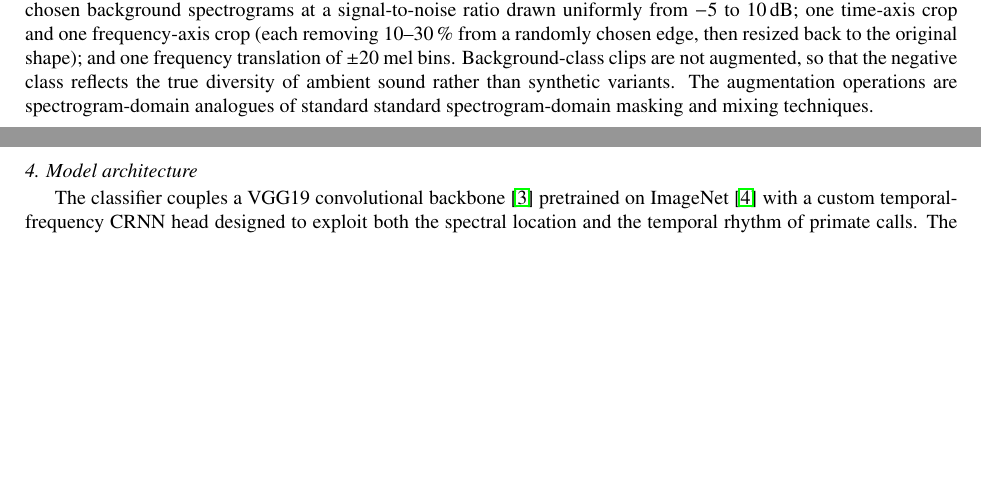
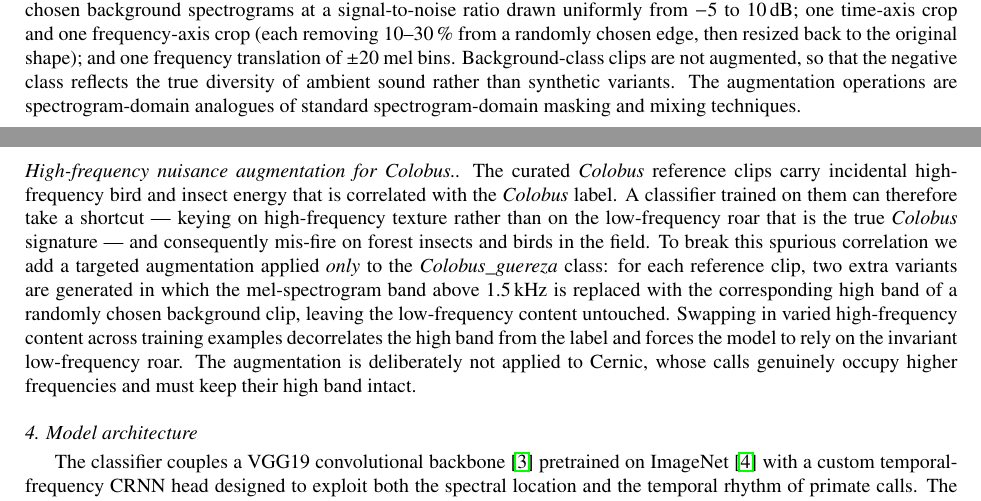
Before and after one commit to Mo119m/primates-sound-detection, a LaTeX paper (paper/methodsx_manuscript.tex): two parts of pages 3 and 4 of 9, joined at a grey line, cut so that both start at the same text, the shorter picture padded with empty space. Compiled offline with pdfLaTeX.

Commit message:
manuscript: add V12 high-frequency nuisance augmentation paragraph
https://claude.ai/code/session_01GRhKW3iKJjm2wYYeUd56Hq

```diff
--- a/paper/methodsx_manuscript.tex
+++ b/paper/methodsx_manuscript.tex
@@ -278,7 +278,24 @@ original shape); and one frequency translation of $\pm$20 mel bins.
 Background-class clips are not augmented, so that the negative class reflects
 the true diversity of ambient sound rather than synthetic variants. The
 augmentation operations are spectrogram-domain analogues of standard
-standard spectrogram-domain masking and mixing techniques.
+spectrogram-domain masking and mixing techniques.
+
+\paragraph{High-frequency nuisance augmentation for \textit{Colobus}.}
+The curated \textit{Colobus} reference clips carry incidental high-frequency
+bird and insect energy that is correlated with the \textit{Colobus} label. A
+classifier trained on them can therefore take a shortcut --- keying on
+high-frequency texture rather than on the low-frequency roar that is the true
+\textit{Colobus} signature --- and consequently mis-fire on forest insects and
+birds in the field. To break this spurious correlation we add a targeted
+augmentation applied \emph{only} to the \textit{Colobus\_guereza} class: for
+each reference clip, two extra variants are generated in which the
+mel-spectrogram band above 1.5\,kHz is replaced with the corresponding high
+band of a randomly chosen background clip, leaving the low-frequency content
+untouched. Swapping in varied high-frequency content across training examples
+decorrelates the high band from the label and forces the model to rely on the
+invariant low-frequency roar. The augmentation is deliberately not applied to
+Cernic, whose calls genuinely occupy higher frequencies and must keep their
+high band intact.
 
 \subsection*{4. Model architecture}
 
```
